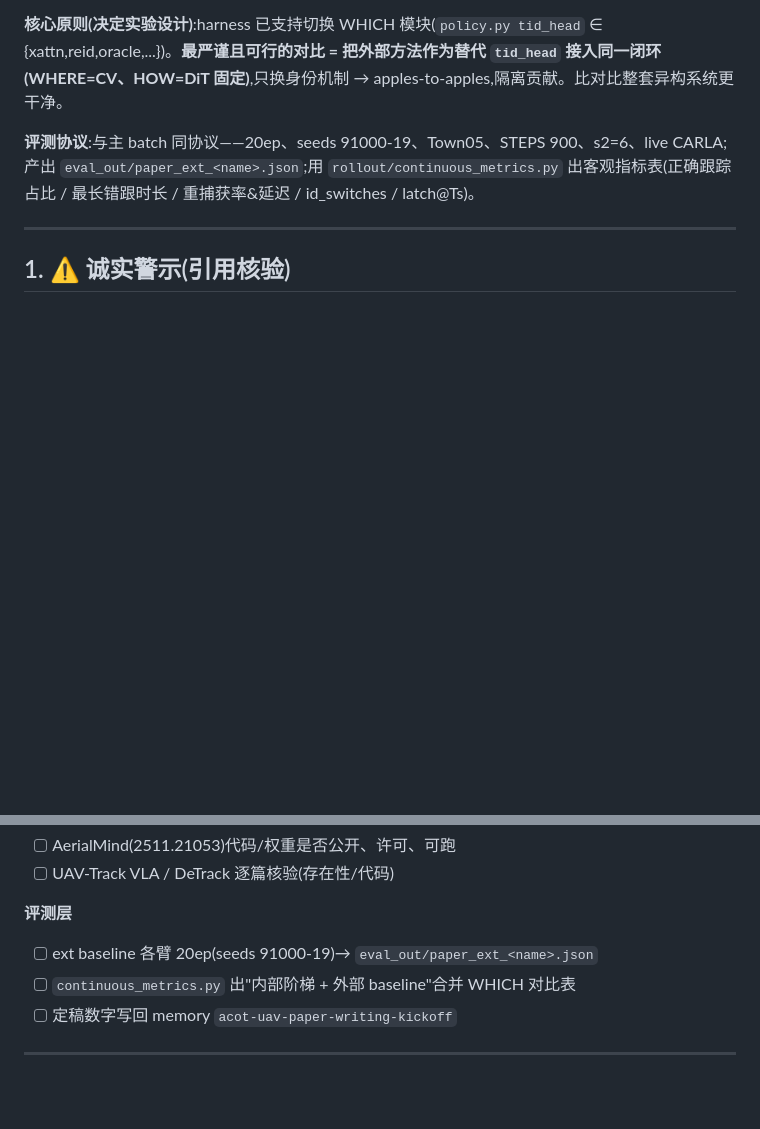
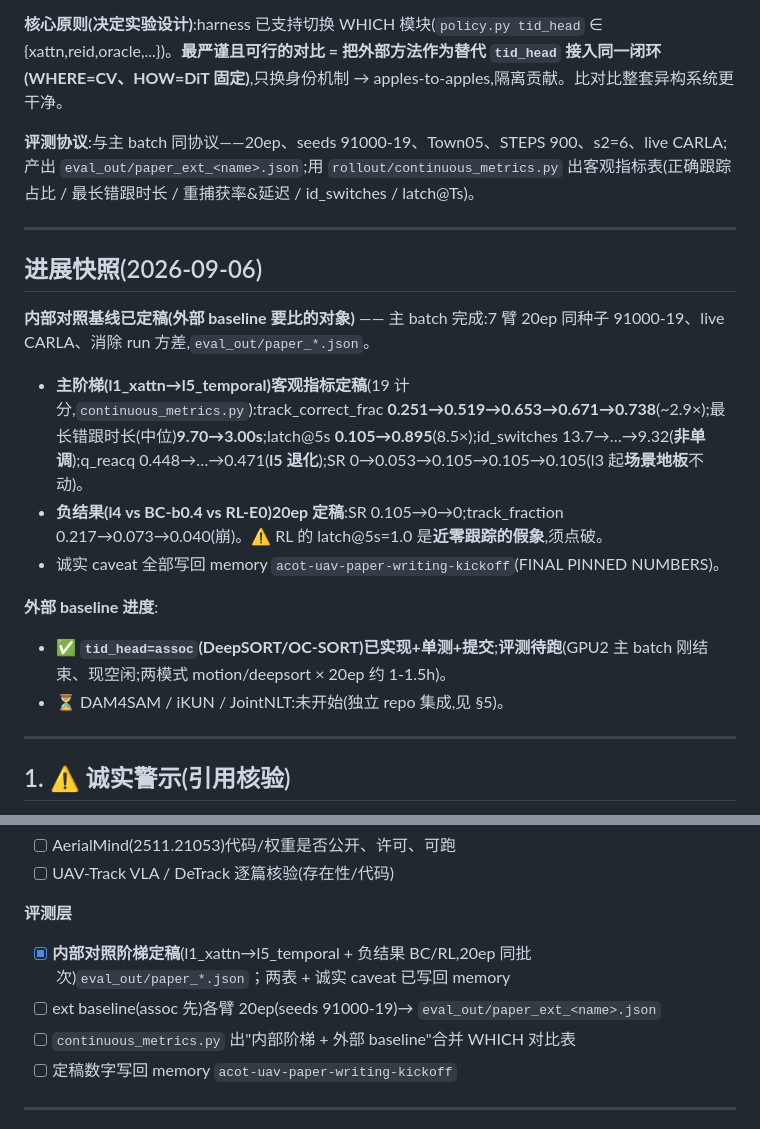
Before and after one commit to young777C/uav_distributed, a Markdown page: acot_note/baseline_compare_906.md, 2 parts joined by grey strips. GitHub-like rendering; blank space fills up the shorter version.

Commit message:
baseline_compare_906: progress snapshot — internal ladder finalized (20ep), assoc eval pending
Main batch done: 7-arm 20ep same-seed ladder + BC/RL negatives finalized (paper_*.json), honest
caveats in memory. External: tid_head=assoc implemented+tested, eval pending (GPU free). DAM4SAM/
iKUN/JointNLT not started.

```diff
--- a/acot_note/baseline_compare_906.md
+++ b/acot_note/baseline_compare_906.md
@@ -11,6 +11,20 @@
 **核心原则(决定实验设计)**:harness 已支持切换 WHICH 模块(`policy.py tid_head` ∈ {xattn,reid,oracle,...})。**最严谨且可行的对比 = 把外部方法作为替代 `tid_head` 接入同一闭环(WHERE=CV、HOW=DiT 固定)**,只换身份机制 → apples-to-apples,隔离贡献。比对比整套异构系统更干净。
 
 **评测协议**:与主 batch 同协议——20ep、seeds 91000-19、Town05、STEPS 900、s2=6、live CARLA;产出 `eval_out/paper_ext_<name>.json`;用 `rollout/continuous_metrics.py` 出客观指标表(正确跟踪占比 / 最长错跟时长 / 重捕获率&延迟 / id_switches / latch@Ts)。
+
+---
+
+## 进展快照(2026-09-06)
+
+**内部对照基线已定稿(外部 baseline 要比的对象)** —— 主 batch 完成:7 臂 20ep 同种子 91000-19、live CARLA、消除 run 方差,`eval_out/paper_*.json`。
+
+- **主阶梯(l1_xattn→l5_temporal)客观指标定稿**(19 计分,`continuous_metrics.py`):track_correct_frac **0.251→0.519→0.653→0.671→0.738**(~2.9×);最长错跟时长(中位)**9.70→3.00s**;latch@5s **0.105→0.895**(8.5×);id_switches 13.7→…→9.32(**非单调**);q_reacq 0.448→…→0.471(**l5 退化**);SR 0→0.053→0.105→0.105→0.105(l3 起**场景地板**不动)。
+- **负结果(l4 vs BC-b0.4 vs RL-E0)20ep 定稿**:SR 0.105→0→0;track_fraction 0.217→0.073→0.040(崩)。⚠️ RL 的 latch@5s=1.0 是**近零跟踪的假象**,须点破。
+- 诚实 caveat 全部写回 memory `acot-uav-paper-writing-kickoff`(FINAL PINNED NUMBERS)。
+
+**外部 baseline 进度**:
+- ✅ **`tid_head=assoc`(DeepSORT/OC-SORT)已实现+单测+提交**;**评测待跑**(GPU2 主 batch 刚结束、现空闲;两模式 motion/deepsort × 20ep 约 1-1.5h)。
+- ⏳ DAM4SAM / iKUN / JointNLT:未开始(独立 repo 集成,见 §5)。
 
 ---
 
@@ -61,7 +75,8 @@
 - [ ] UAV-Track VLA / DeTrack 逐篇核验(存在性/代码)
 
 **评测层**
-- [ ] ext baseline 各臂 20ep(seeds 91000-19)→ `eval_out/paper_ext_<name>.json`
+- [x] **内部对照阶梯定稿**(l1_xattn→l5_temporal + 负结果 BC/RL,20ep 同批次)`eval_out/paper_*.json`；两表 + 诚实 caveat 已写回 memory
+- [ ] ext baseline(assoc 先)各臂 20ep(seeds 91000-19)→ `eval_out/paper_ext_<name>.json`
 - [ ] `continuous_metrics.py` 出"内部阶梯 + 外部 baseline"合并 WHICH 对比表
 - [ ] 定稿数字写回 memory `acot-uav-paper-writing-kickoff`
 
```
